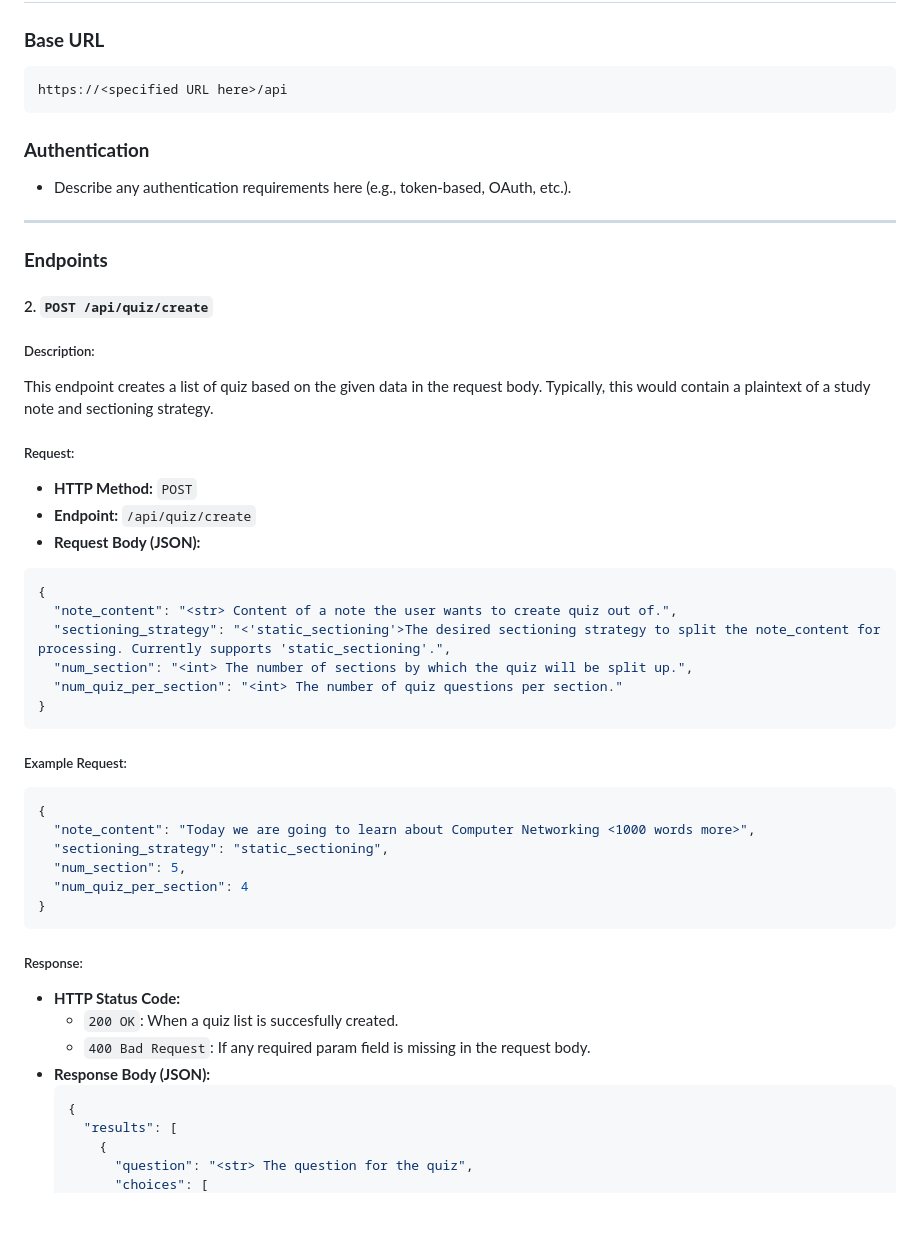
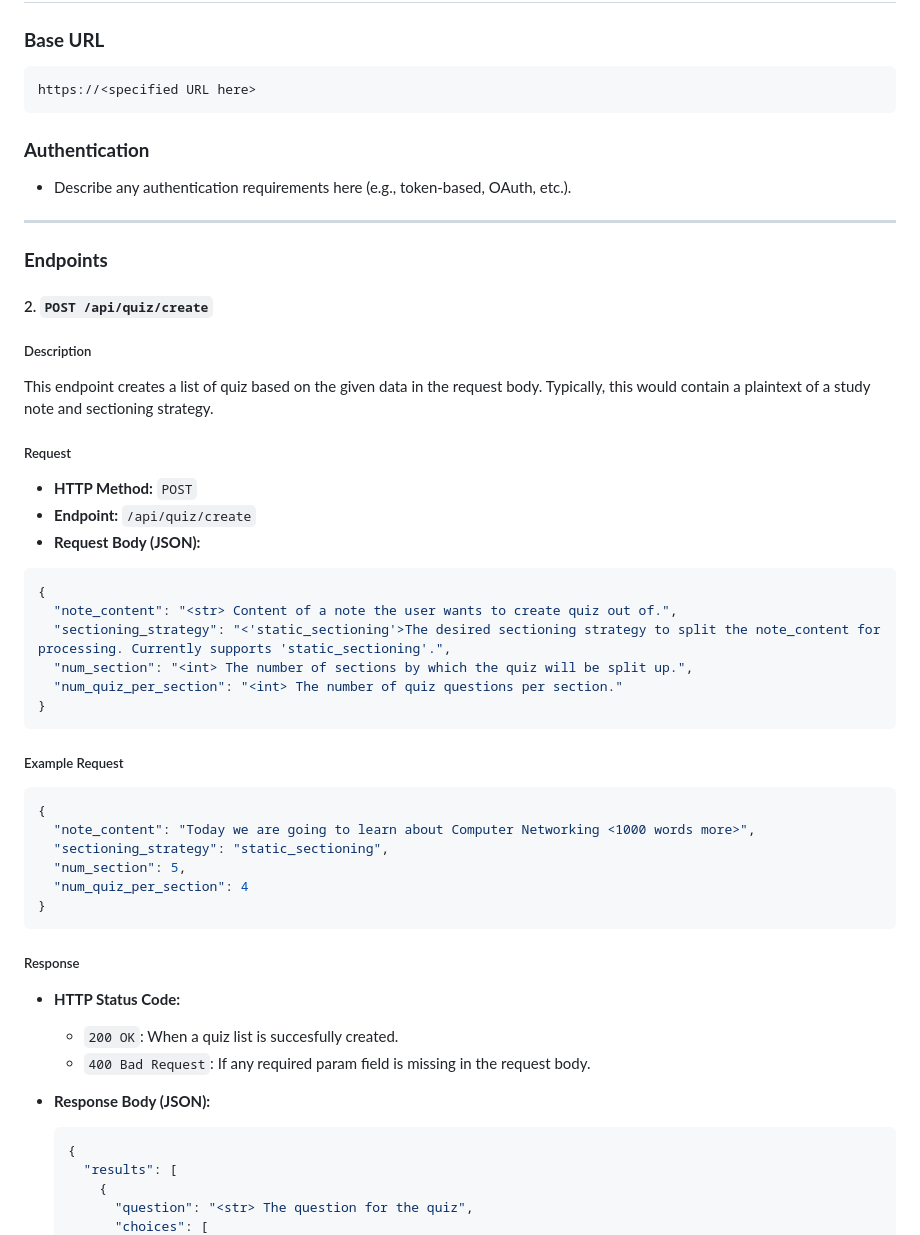
Before and after one commit to goodudetheboy/autoquiz, a Markdown page: README.md, the part around the change printed below. GitHub-like rendering; blank space fills up the shorter version.

Commit message:
[docs] Fix minor stuff in README

````diff
--- a/README.md
+++ b/README.md
@@ -3,11 +3,13 @@
 ## API Documentation
 
 ### **Base URL**
-```
-https://<specified URL here>/api
+
+```url
+https://<specified URL here>
 ```
 
 ### **Authentication**
+
 - Describe any authentication requirements here (e.g., token-based, OAuth, etc.).
 
 ---
@@ -54,16 +56,19 @@ GET /example/data?param=value
 --- -->
 
 #### 2. **`POST /api/quiz/create`**
-##### Description:
+
+##### Description
 
 This endpoint creates a list of quiz based on the given data in the request body.
 Typically, this would contain a plaintext of a study note and sectioning
 strategy.
 
-##### Request:
+##### Request
+
 - **HTTP Method:** `POST`
 - **Endpoint:** `/api/quiz/create`
 - **Request Body (JSON):**
+
 ```json
 {
   "note_content": "<str> Content of a note the user wants to create quiz out of.",
@@ -73,7 +78,8 @@ strategy.
 }
 ```
 
-##### Example Request:
+##### Example Request
+
 ```json
 {
   "note_content": "Today we are going to learn about Computer Networking <1000 words more>",
@@ -83,11 +89,13 @@ strategy.
 }
 ```
 
-##### Response:
+##### Response
+
 - **HTTP Status Code:**
   - `200 OK`: When a quiz list is succesfully created.
   - `400 Bad Request`: If any required param field is missing in the request body.
 - **Response Body (JSON):**
+
   ```json
   {
     "results": [
````
Also changed, not shown: other parts of README.md (+4 -3 lines).
